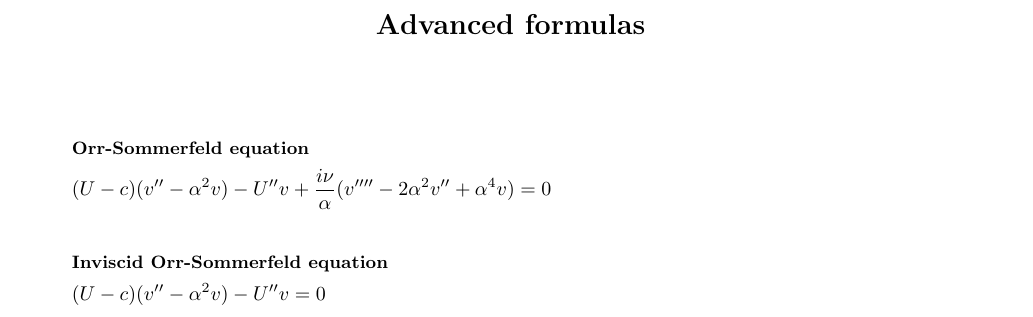
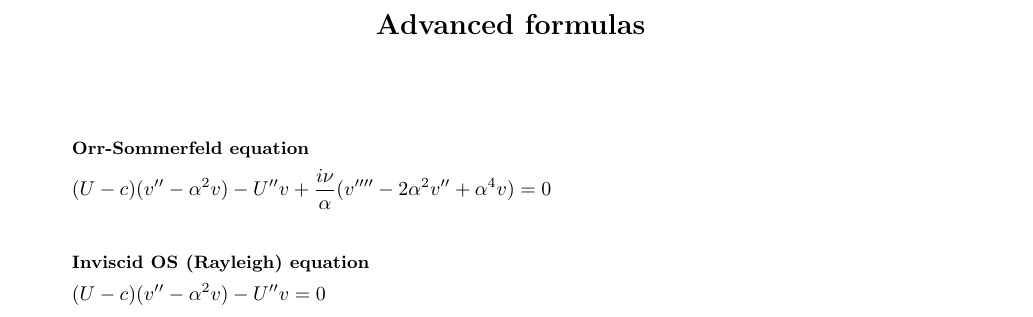
Before and after one commit to henrilia/TEP4156_formula_sheet, a LaTeX document (TEP4156FormulaSheet.tex): part of page 4 of 5, cut so that both start at the same text. Compiled offline with pdfLaTeX.

```diff
--- a/TEP4156FormulaSheet.tex
+++ b/TEP4156FormulaSheet.tex
@@ -191,7 +191,7 @@
         (U - c)(v''-\alpha^2 v) - U''v + \frac{i\nu}{\alpha}(v''''-2\alpha^2v''+\alpha^4v) = 0
     \end{gather*}
     \begin{gather*}
-        \textbf{\small Inviscid Orr-Sommerfeld equation} \\
+        \textbf{\small Inviscid OS (Rayleigh) equation} \\
         (U - c)(v''-\alpha^2 v) - U''v = 0
     \end{gather*}
 \end{multicols*}
```
Also changed, not shown: TEP4156FormulaSheet.pdf, 1 other file.
